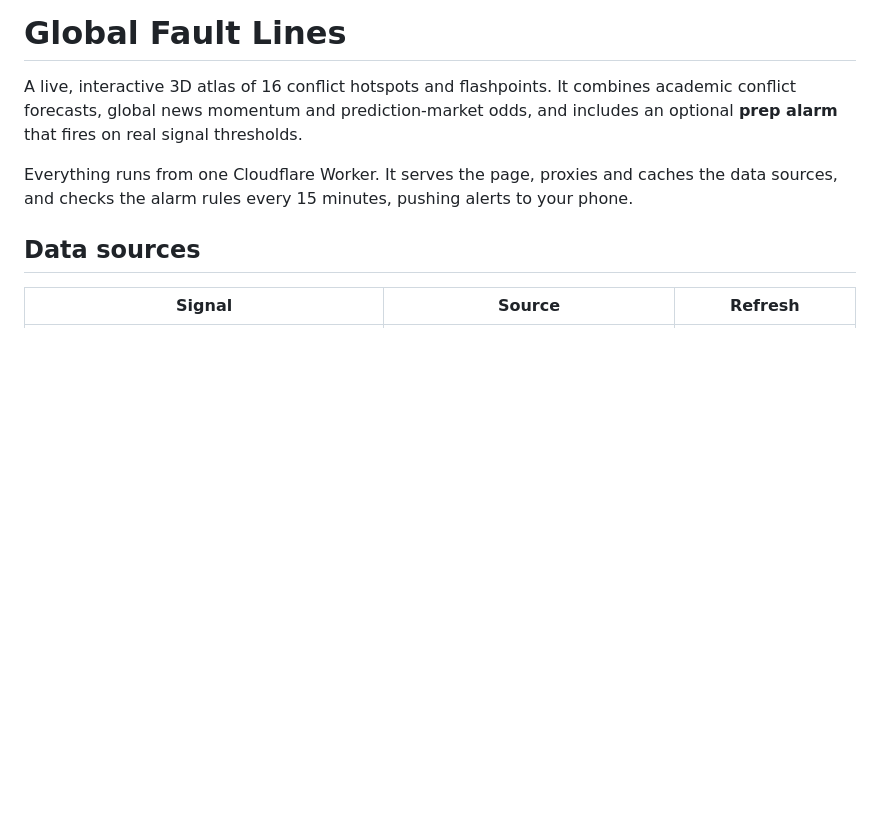
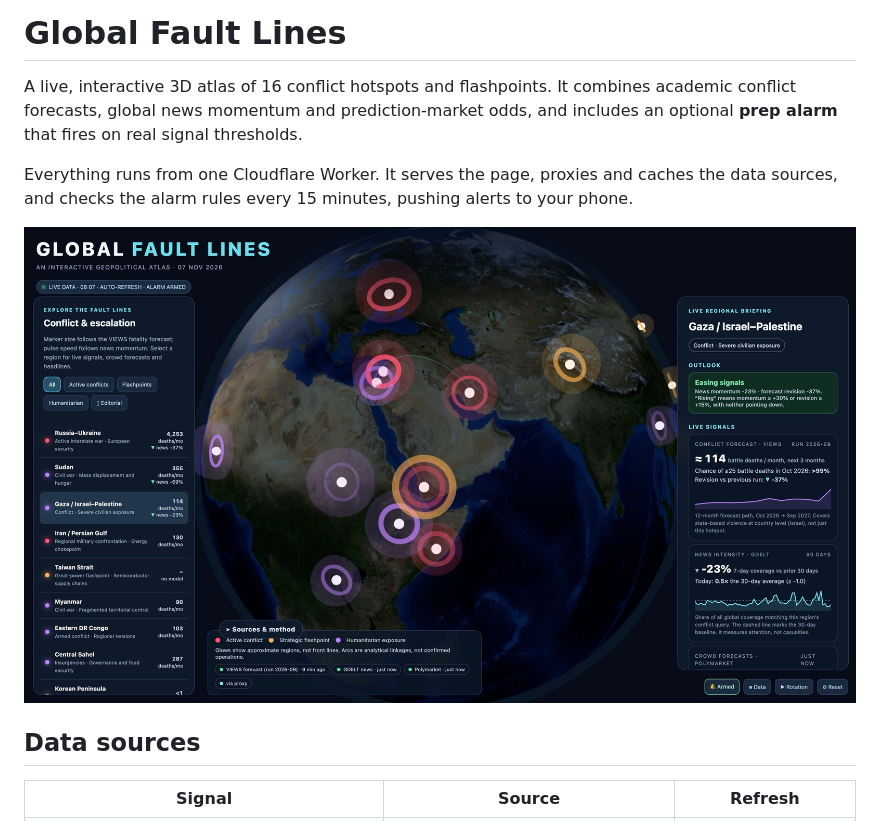
Before and after one commit to elor79/global-fault-lines, a Markdown page: README.md, the part around the change. Rendered like a GitHub page; pictures changed too: docs/screenshot.jpg (added); blank space fills up the shorter version.

Commit message:
Add a screenshot of the running atlas to the README
Captured from the live page with all three sources green (VIEWS run 2026-09,
GDELT and Polymarket), showing the Earth texture restored in 56da0fb.

Re-encoded from the 1.9 MB PNG to a quality-88 JPEG at the original 2000x1145:
519 kB, with the panel text still legible. The globe render is photographic, so
JPEG suits it far better than PNG.

Co-Authored-By: Claude Opus 5 (1M context) <noreply@anthropic.com>

```diff
--- a/README.md
+++ b/README.md
@@ -3,6 +3,8 @@
 A live, interactive 3D atlas of 16 conflict hotspots and flashpoints. It combines academic conflict forecasts, global news momentum and prediction-market odds, and includes an optional **prep alarm** that fires on real signal thresholds.
 
 Everything runs from one Cloudflare Worker. It serves the page, proxies and caches the data sources, and checks the alarm rules every 15 minutes, pushing alerts to your phone.
+
+![The Global Fault Lines atlas: a 3D globe with conflict hotspot markers, a region list on the left and a live regional briefing on the right](docs/screenshot.jpg)
 
 ## Data sources
 
```
